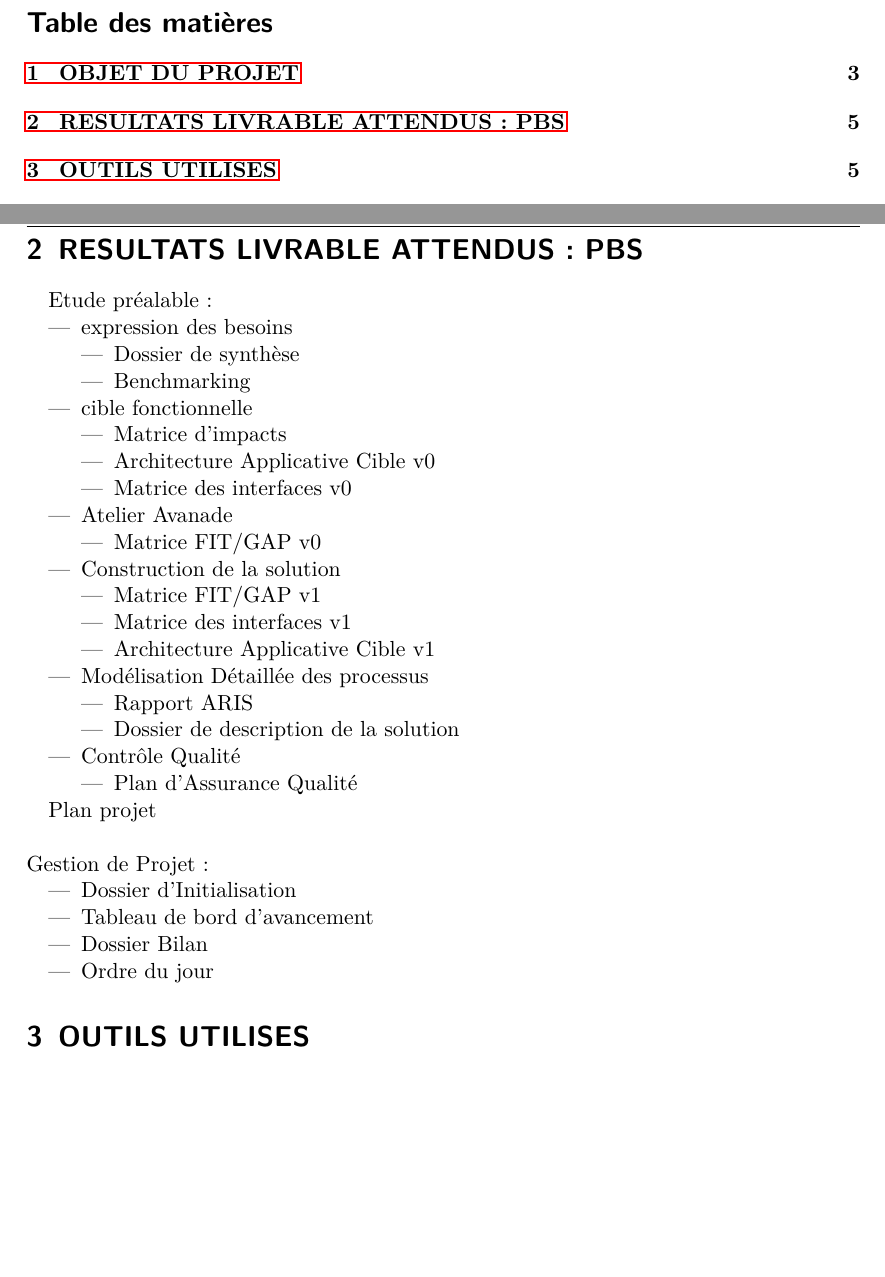
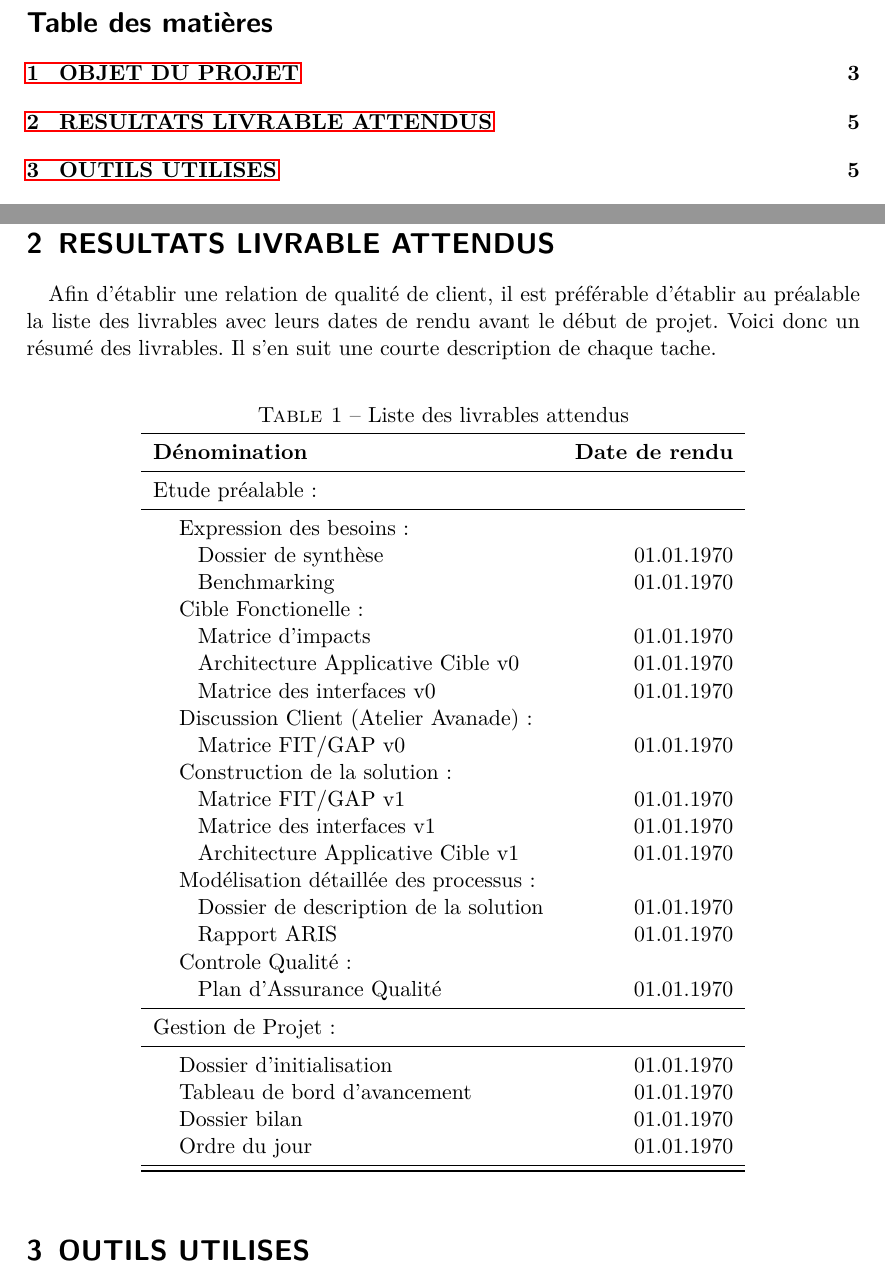
Before and after one commit to c3dric373/pld-sie, a LaTeX document (dossier-initalisation.tex): two parts of pages 2 and 5 of 9, joined at a grey line, cut so that both start at the same text, the shorter picture padded with empty space. Compiled offline with pdfLaTeX.

Commit message:
tableau liste livrables

```diff
--- a/dossier-initalisation.tex
+++ b/dossier-initalisation.tex
@@ -27,7 +27,7 @@
 \usepackage{graphicx}
 \newcommand{\name}{Insta.edit}
 
-%% Links im PDF
+\usepackage{ booktabs}
 \usepackage{hyperref}
 \usepackage{csquotes}
 \usepackage{rotating}
@@ -35,6 +35,14 @@
 \usepackage{fancyhdr}
 \usepackage{float}
 \usepackage[titles]{tocloft}
+
+%Tables
+%\usepackage[table,xcdraw,dvipsnames]{xcolor}
+%\usepackage{colortbl}
+\usepackage{booktabs}
+\usepackage{subcaption}
+\usepackage{rotfloat}
+
 \pagestyle{fancy}
 \rhead{\includegraphics[scale=0.15]{img/insa-logo}}
 \chead{\Large -PLD SIE- }
@@ -106,50 +114,49 @@ extérieures.
 \end{itemize}
 
 \newpage
-\section{RESULTATS LIVRABLE ATTENDUS: PBS}
+\section{RESULTATS LIVRABLE ATTENDUS}
+Afin d'établir une relation de qualité de client, il est préférable d'établir au préalable la liste des livrables avec leurs dates de rendu avant le début de projet. Voici donc un résumé des livrables. Il s'en suit une courte description de chaque tache.
+\begin{table*}[h!]\centering
+    \caption{Liste des livrables attendus}
+    %\scriptsize
+    \begin{tabular}{l r}%
+        \toprule
+        \textbf{Dénomination} & \ \textbf{Date de rendu} \\%
+        \midrule%
+       Etude préalable :  & \\ \midrule
+       \hspace{0.33cm} Expression des besoins:  & \\
+       \hspace{0.66cm} Dossier de synthèse & 01.01.1970\\
+       \hspace{0.66cm} Benchmarking & 01.01.1970\\
+         \hspace{0.33cm}  Cible Fonctionelle: & \\
+                \hspace{0.66cm} Matrice d'impacts & 01.01.1970\\
+       \hspace{0.66cm}  Architecture Applicative Cible v0& 01.01.1970\\
+       \hspace{0.66cm}  Matrice des interfaces v0 & 01.01.1970\\
+         \hspace{0.33cm}   Discussion Client (Atelier Avanade): & \\
+                \hspace{0.66cm}  Matrice FIT/GAP v0& 01.01.1970\\
+         \hspace{0.33cm}   Construction de la solution: & \\
+                \hspace{0.66cm} Matrice FIT/GAP v1& 01.01.1970\\
+       \hspace{0.66cm} Matrice des interfaces v1& 01.01.1970 \\
+       \hspace{0.66cm}  Architecture Applicative Cible v1& 01.01.1970\\
+         \hspace{0.33cm}   Modélisation détaillée des processus: &\\
+                \hspace{0.66cm}  Dossier de description de la solution&01.01.1970\\
+       \hspace{0.66cm}  Rapport ARIS & 01.01.1970\\
+         \hspace{0.33cm}   Controle Qualité: & \\
+                \hspace{0.66cm} Plan d'Assurance Qualité & 01.01.1970\\
+                \midrule
+                Gestion de Projet: &\\
+                \midrule
+			\hspace{0.33cm}   Dossier d'initialisation & 01.01.1970\\
+			\hspace{0.33cm}   Tableau de bord d'avancement & 01.01.1970\\
+			\hspace{0.33cm}   Dossier bilan & 01.01.1970\\
+			\hspace{0.33cm}   Ordre du jour  & 01.01.1970\\
+        \midrule%
+        \bottomrule%
+   \end{tabular}%
+   \label{tab:sample_label}%
+   \end{table*}
 
-Etude préalable :
-\begin{itemize}
-\item expression des besoins
-\begin{itemize}
-\item Dossier de synthèse
-\item Benchmarking
-\end{itemize}
-\item cible fonctionnelle
-\begin{itemize}
-\item Matrice d'impacts
-\item Architecture Applicative Cible v0
-\item Matrice des interfaces v0
-\end{itemize}
-\item Atelier Avanade
-\begin{itemize}
-\item Matrice FIT/GAP v0
-\end{itemize}
-\item Construction de la solution
-\begin{itemize}
-\item Matrice FIT/GAP v1
-\item Matrice des interfaces v1
-\item Architecture Applicative Cible v1
-\end{itemize}
-\item Modélisation Détaillée des processus
-\begin{itemize}
-\item Rapport ARIS
-\item Dossier de description de la solution
-\end{itemize}
-\item Contrôle Qualité
-\begin{itemize}
-\item Plan d'Assurance Qualité
-\end{itemize}
-\item [Plan projet]
-\end{itemize}
-\ \\
-Gestion de Projet :
-\begin{itemize}
-\item Dossier d'Initialisation
-\item Tableau de bord d'avancement
-\item Dossier Bilan
-\item Ordre du jour
-\end{itemize}
+
+
 
 \section{OUTILS UTILISES}
 Afin de bien organiser notre projet, le choix de bons outils a été important. \\
```
Also changed, not shown: rapport-synthese.tex (+2 -0 lines), dossier-initalisation.out.ps, dossier-initalisation.pdf, rapport-synthese.pdf.
